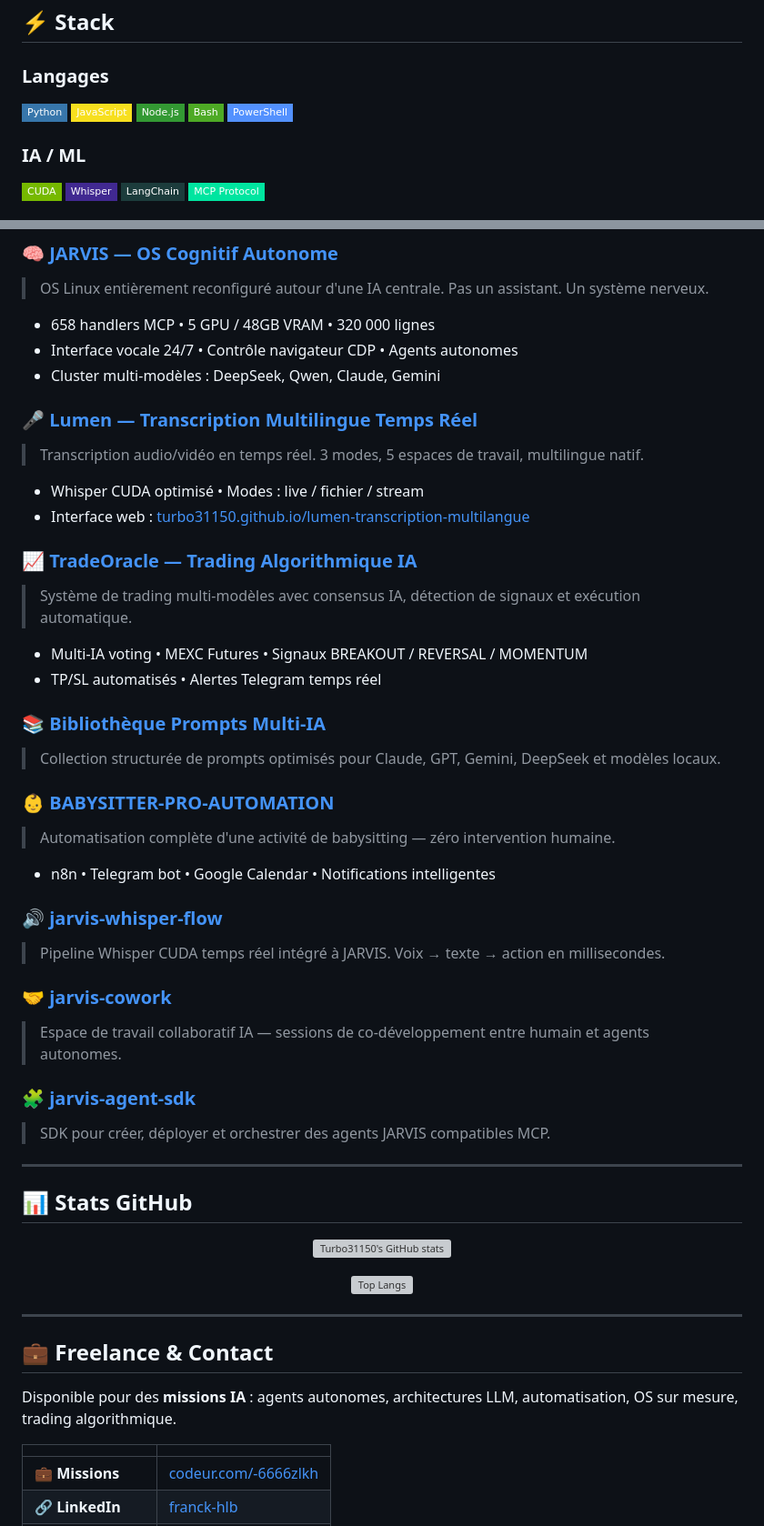
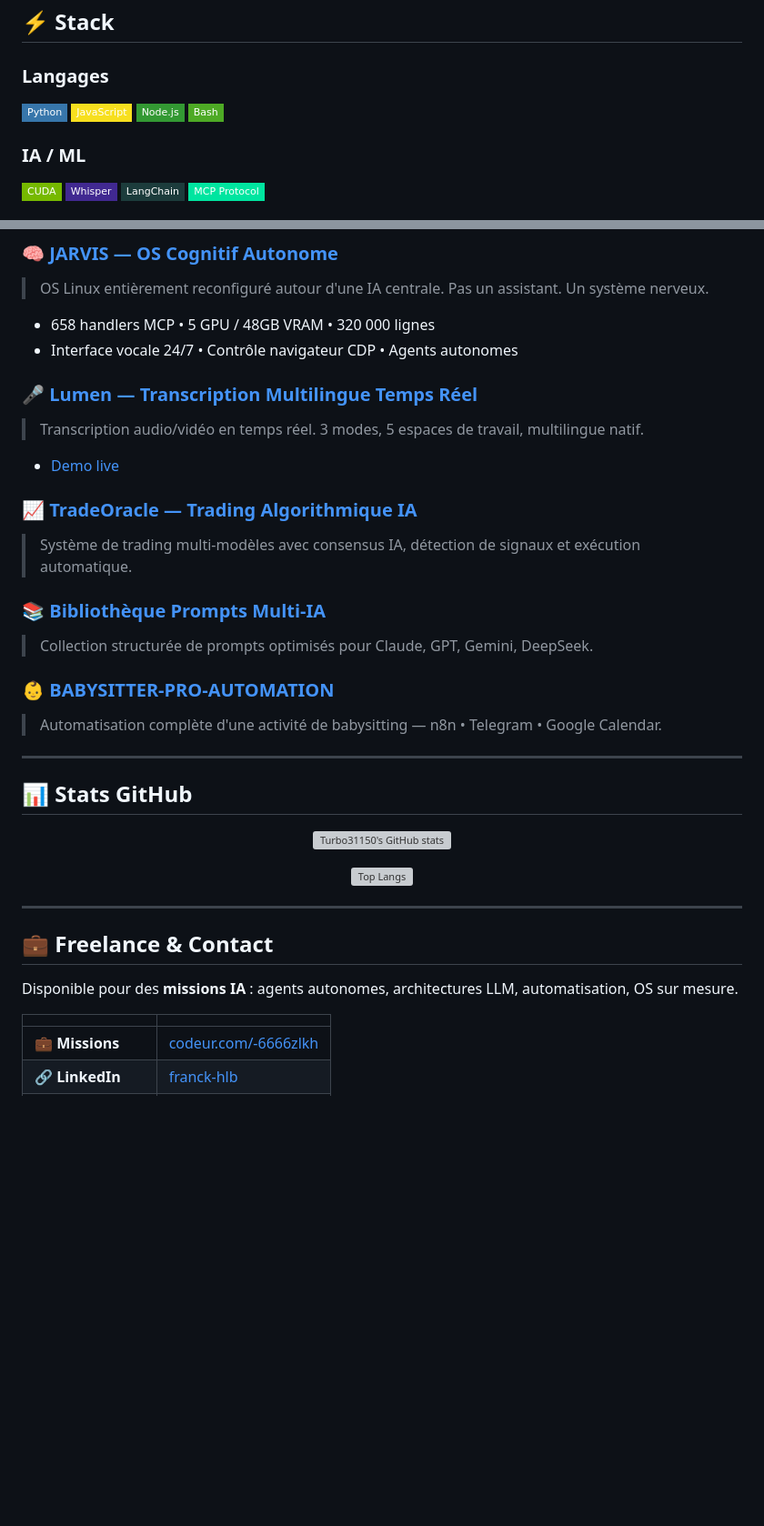
Before and after one commit to Turbo31150/Turbo31150, a Markdown page: README.md, 2 parts joined by grey strips. Shown at 91% size. GitHub-like rendering; badges without logos; blank space fills up the shorter version; grey boxes are pictures that could not be loaded.

```diff
--- a/README.md
+++ b/README.md
@@ -31,7 +31,6 @@ En parallèle : trading algorithmique multi-IA, transcription multilingue, autom
 ![JavaScript](https://img.shields.io/badge/JavaScript-F7DF1E?style=flat-square&logo=javascript&logoColor=black)
 ![Node.js](https://img.shields.io/badge/Node.js-339933?style=flat-square&logo=nodedotjs&logoColor=white)
 ![Bash](https://img.shields.io/badge/Bash-4EAA25?style=flat-square&logo=gnubash&logoColor=white)
-![PowerShell](https://img.shields.io/badge/PowerShell-5391FE?style=flat-square&logo=powershell&logoColor=white)
 
 ### IA / ML
 ![CUDA](https://img.shields.io/badge/CUDA-76B900?style=flat-square&logo=nvidia&logoColor=white)
@@ -53,33 +52,19 @@ En parallèle : trading algorithmique multi-IA, transcription multilingue, autom
 > OS Linux entièrement reconfiguré autour d'une IA centrale. Pas un assistant. Un système nerveux.
 - 658 handlers MCP • 5 GPU / 48GB VRAM • 320 000 lignes
 - Interface vocale 24/7 • Contrôle navigateur CDP • Agents autonomes
-- Cluster multi-modèles : DeepSeek, Qwen, Claude, Gemini
 
 ### 🎤 [Lumen — Transcription Multilingue Temps Réel](https://github.com/Turbo31150/lumen-transcription-multilangue)
 > Transcription audio/vidéo en temps réel. 3 modes, 5 espaces de travail, multilingue natif.
-- Whisper CUDA optimisé • Modes : live / fichier / stream
-- Interface web : [turbo31150.github.io/lumen-transcription-multilangue](https://turbo31150.github.io/lumen-transcription-multilangue/)
+- [Demo live](https://turbo31150.github.io/lumen-transcription-multilangue/)
 
 ### 📈 [TradeOracle — Trading Algorithmique IA](https://github.com/Turbo31150/TradeOracle)
 > Système de trading multi-modèles avec consensus IA, détection de signaux et exécution automatique.
-- Multi-IA voting • MEXC Futures • Signaux BREAKOUT / REVERSAL / MOMENTUM
-- TP/SL automatisés • Alertes Telegram temps réel
 
 ### 📚 [Bibliothèque Prompts Multi-IA](https://github.com/Turbo31150/bibliotheque-prompts-multi-ia)
-> Collection structurée de prompts optimisés pour Claude, GPT, Gemini, DeepSeek et modèles locaux.
+> Collection structurée de prompts optimisés pour Claude, GPT, Gemini, DeepSeek.
 
 ### 👶 [BABYSITTER-PRO-AUTOMATION](https://github.com/Turbo31150/BABYSITTER-PRO-AUTOMATION)
-> Automatisation complète d'une activité de babysitting — zéro intervention humaine.
-- n8n • Telegram bot • Google Calendar • Notifications intelligentes
-
-### 🔊 [jarvis-whisper-flow](https://github.com/Turbo31150/jarvis-whisper-flow)
-> Pipeline Whisper CUDA temps réel intégré à JARVIS. Voix → texte → action en millisecondes.
-
-### 🤝 [jarvis-cowork](https://github.com/Turbo31150/jarvis-cowork)
-> Espace de travail collaboratif IA — sessions de co-développement entre humain et agents autonomes.
-
-### 🧩 [jarvis-agent-sdk](https://github.com/Turbo31150/jarvis-agent-sdk)
-> SDK pour créer, déployer et orchestrer des agents JARVIS compatibles MCP.
+> Automatisation complète d'une activité de babysitting — n8n • Telegram • Google Calendar.
 
 ---
 
@@ -97,7 +82,7 @@ En parallèle : trading algorithmique multi-IA, transcription multilingue, autom
 
 ## 💼 Freelance & Contact
 
-Disponible pour des **missions IA** : agents autonomes, architectures LLM, automatisation, OS sur mesure, trading algorithmique.
+Disponible pour des **missions IA** : agents autonomes, architectures LLM, automatisation, OS sur mesure.
 
 | | |
 |---|---|
```
